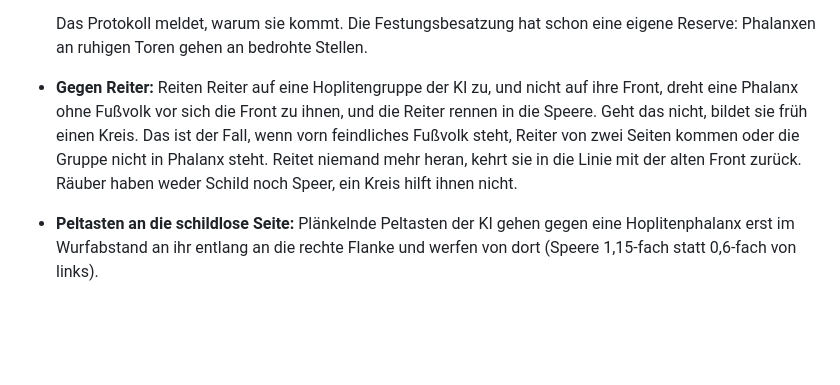
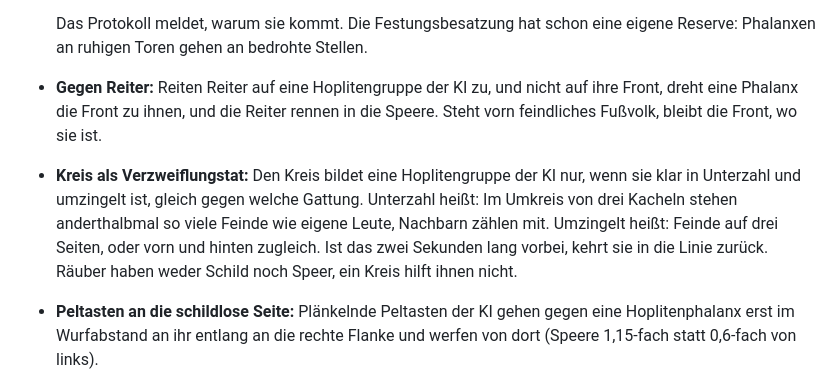
Before and after one commit to manaef-del/pygame-test, a Markdown page: README.md, the part around the change. Rendered like a GitHub page; blank space fills up the shorter version.

Commit message:
Doku: Lauf 24b, Kreis nur als Verzweiflungstat
Co-Authored-By: Claude Opus 5.5 <noreply@anthropic.com>
Claude-Session: https://claude.ai/code/session_012WCWxVqbfj973e37fQsQh1

```diff
--- a/README.md
+++ b/README.md
@@ -442,13 +442,16 @@ still oder folgen der Linie, die Räuber-Peltasten gehen in den Nahkampf.
   eine eigene Reserve: Phalanxen an ruhigen Toren gehen an bedrohte
   Stellen.
 - **Gegen Reiter:** Reiten Reiter auf eine Hoplitengruppe der KI zu, und
-  nicht auf ihre Front, dreht eine Phalanx ohne Fußvolk vor sich die Front
-  zu ihnen, und die Reiter rennen in die Speere. Geht das nicht, bildet sie
-  früh einen Kreis. Das ist der Fall, wenn vorn feindliches Fußvolk steht,
-  Reiter von zwei Seiten kommen oder die Gruppe nicht in Phalanx steht.
-  Reitet niemand mehr heran, kehrt sie in die Linie mit der alten Front
-  zurück. Räuber haben weder Schild noch Speer, ein Kreis hilft ihnen
-  nicht.
+  nicht auf ihre Front, dreht eine Phalanx die Front zu ihnen, und die
+  Reiter rennen in die Speere. Steht vorn feindliches Fußvolk, bleibt die
+  Front, wo sie ist.
+- **Kreis als Verzweiflungstat:** Den Kreis bildet eine Hoplitengruppe der
+  KI nur, wenn sie klar in Unterzahl und umzingelt ist, gleich gegen welche
+  Gattung. Unterzahl heißt: Im Umkreis von drei Kacheln stehen
+  anderthalbmal so viele Feinde wie eigene Leute, Nachbarn zählen mit.
+  Umzingelt heißt: Feinde auf drei Seiten, oder vorn und hinten zugleich.
+  Ist das zwei Sekunden lang vorbei, kehrt sie in die Linie zurück. Räuber
+  haben weder Schild noch Speer, ein Kreis hilft ihnen nicht.
 - **Peltasten an die schildlose Seite:** Plänkelnde Peltasten der KI
   gehen gegen eine Hoplitenphalanx erst im Wurfabstand an ihr entlang
   an die rechte Flanke und werfen von dort (Speere 1,15-fach statt
```
Also changed, not shown: docs/ideen.md (+6 -5 lines), docs/ki-simulation.md (+26 -0 lines).
